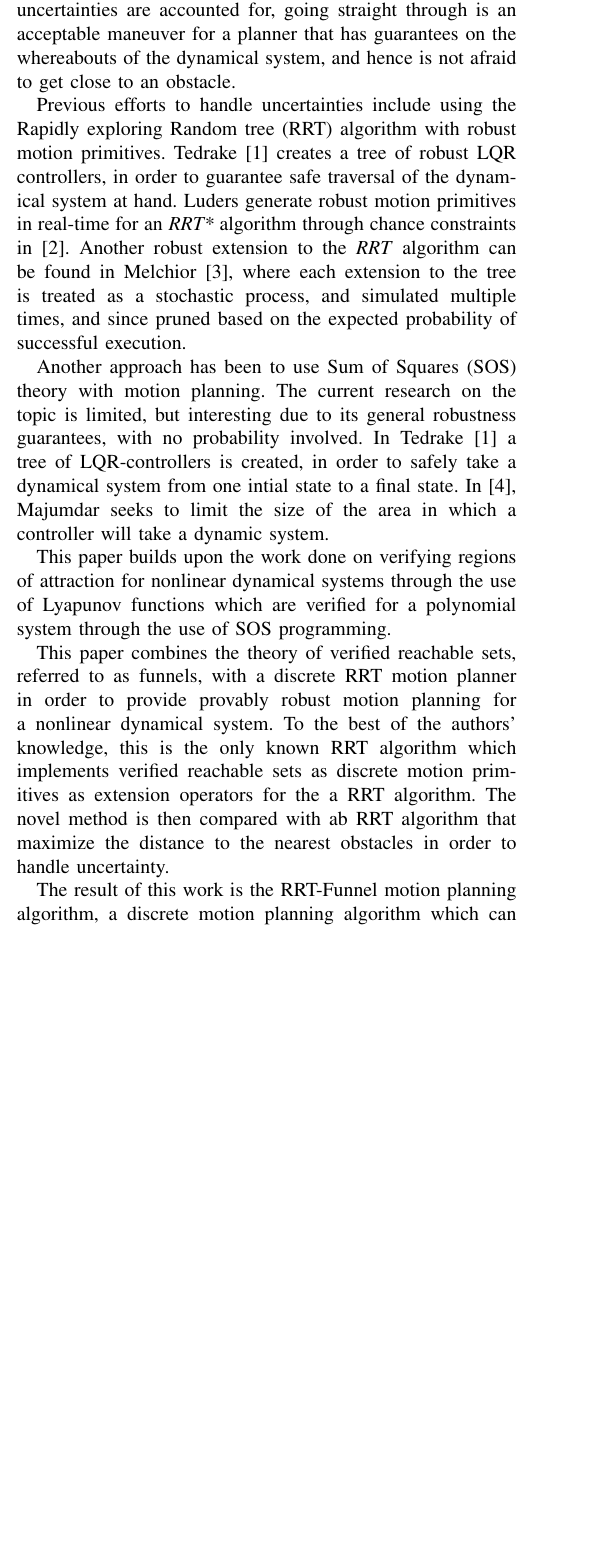
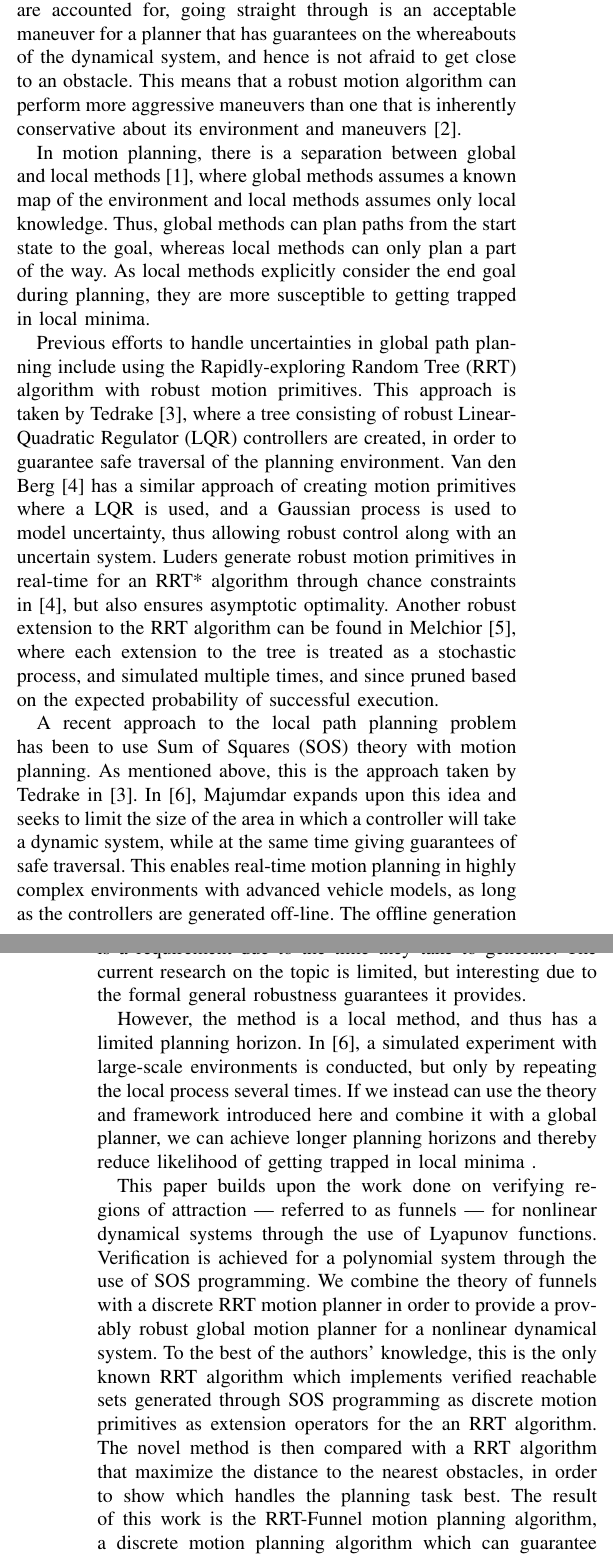
Before and after one commit to oleorhagen/article, a LaTeX paper (rrtfunnel.tex, which reads sections/PreIntro.tex): part of one column of page 1 of 8 before the commit and two parts of the columns of pages 1 and 2 of 8 after it, the two joined at a grey line, cut so that both start at the same text, the shorter picture padded with empty space. Compiled offline with pdfLaTeX.

Commit message:
Bring the introduction up to speed
Changelog: None
Signed-off-by: Ole Petter <ole.orhagen@northern.tech>

```diff
--- a/sections/PreIntro.tex
+++ b/sections/PreIntro.tex
@@ -11 +2,0 @@ and accidents may hinder the measurements and leave them with an error term.
-Thus in order for a planner to
@@ -20,4 +3,0 @@ enables the planner to employ more aggressive maneuvers, such as going through
-two obstacles that are close together, as opposed to going around the difficult
-area. If uncertainties are accounted for, going straight through is an
-acceptable maneuver for a planner that has guarantees on the whereabouts of the
-dynamical system, and hence is not afraid to get close to an obstacle.
@@ -29,51 +25,67 @@ dynamical system, and hence is not afraid to get close to an obstacle.
+together, as opposed to going around the difficult area. If uncertainties are
+accounted for, going straight through is an acceptable maneuver for a planner
+that has guarantees on the whereabouts of the dynamical system, and hence is not
+afraid to get close to an obstacle. This means that a robust motion algorithm
+can perform more aggressive maneuvers than one that is inherently conservative
+about its environment and maneuvers~\cite{singhRobustOnlineMotion2017}.
 
-% This work is a part of the broader field of planning under uncertainty. The
-% algorithms are further classified depending on classes of uncertainty they can
-% handle. That is, uncertainty in the planning environment, uncertainty in the
-% model, uncertainty in sensing, and uncertainty in the map.
-%
-% kma - Det ser ikke ut som du gpr igjennom tidligere arbeid som du beskriver over, men klassifiserer dem teer RRT og SOS
+In motion planning, there is a separation between global
+and local methods~\cite{hoyAlgorithmsCollisionfreeNavigation2015}, where global methods assumes a known
+map of the environment and local methods assumes only local
+knowledge. Thus, global methods can plan paths from the start
+state to the goal, whereas local methods can only plan a part
+of the way. As local methods explicitly consider the end goal
+during planning, they are more susceptible to getting trapped
+in local minima.
 
+Previous efforts to handle uncertainties in global path
+planning include using the Rapidly-exploring Random Tree
+(RRT) algorithm with robust motion primitives. This approach
+is taken by Tedrake~\cite{tedrakeLQRtreesFeedbackMotion2009}, where a tree consisting of robust
+Linear-Quadratic Regulator (LQR) controllers are created, in
+order to guarantee safe traversal of the planning environment.
+Van den Berg [4] has a similar approach of creating motion
+primitives where a LQR is used, and a Gaussian process
+is used to model uncertainty, thus allowing robust control
+along with an uncertain system. Luders generate robust motion
+primitives in real-time for an RRT* algorithm through chance
+constraints in~\cite{luders2013robust}, but also ensures asymptotic optimality.
+Another robust extension to the RRT algorithm can be found
+in Melchior~\cite{melchior2007particle}, where each extension to the tree is treated
+as a stochastic process, and simulated multiple times, and
+since pruned based on the expected probability of successful
+execution.
 
-%\subsubsection{RRT with Robust Motion Primitives}
-Previous efforts to handle uncertainties include using
-the Rapidly exploring Random tree (RRT) algorithm with robust motion
-primitives. Tedrake~\cite{tedrakeLQRtreesFeedbackMotion2009} creates a tree of
-robust LQR controllers, in order to guarantee safe traversal of the dynamical
-system at hand. Luders generate robust motion primitives in real-time for an
-\textit{RRT*} algorithm through chance constraints in~\cite{luders2013robust}.
-Another robust extension to the \textit{RRT} algorithm can be found in
-Melchior~\cite{melchior2007particle}, where each extension to the tree is
-treated as a stochastic process, and simulated multiple times, and since pruned
-based on the expected probability of successful execution.
+A recent approach to the local path planning problem
+has been to use Sum of Squares (SOS) theory with motion
+planning. As mentioned above, this is the approach taken by
+Tedrake in~\cite{tedrakeLQRtreesFeedbackMotion2009}. In~\cite{majumdarFunnelLibrariesRealtime2017}, Majumdar expands upon this idea and
+seeks to limit the size of the area in which a controller will take
+a dynamic system, while at the same time giving guarantees
+of safe traversal. This enables real-time motion planning in
+highly complex environments with advanced vehicle models,
+as long as the controllers are generated off-line. The offline generation is a requirement due to the time they take
+to generate. The current research on the topic is limited, but
+interesting due to the formal general robustness guarantees it
+provides.
 
+However, the method is a local method, and thus has a
+limited planning horizon. In~\cite{majumdarFunnelLibrariesRealtime2017}, a simulated experiment with
+large-scale environments is conducted, but only by repeating
+the local process several times. If we instead can use the theory
+and framework introduced here and combine it with a global
+planner, we can achieve longer planning horizons and thereby
+reduce likelihood of getting trapped in local minima .
 
-%\subsubsection{SOS and Robust Motion Planning}
-
-Another approach has been to use
-Sum of Squares (SOS) theory with motion
-planning. The current research on the topic is limited, but interesting due to its general robustness
-guarantees, with no probability involved. In
-Tedrake~\cite{tedrakeLQRtreesFeedbackMotion2009} a tree of LQR-controllers is
-created, in order to safely take a dynamical system from one intial state to a
-final state. In~\cite{majumdarFunnelLibrariesRealtime2017}, Majumdar seeks to
-limit the size of the area in which a controller will take a dynamic system.
-
-
-This paper builds upon the work done on verifying regions of attraction for
-nonlinear dynamical systems through the use of Lyapunov functions which are
-verified for a polynomial system through the use of SOS programming.
-
-%\subsection{Contributions}
-
-This paper combines the theory of verified reachable sets, referred to as
-funnels, with a discrete RRT motion planner in order to provide provably robust
-motion planning for a nonlinear dynamical system. To the best of the authors'
-knowledge, this is the only known RRT algorithm which implements verified
-reachable sets as discrete motion primitives as extension operators for the a
-RRT algorithm. The novel method is then compared with ab RRT algorithm that maximize the distance to the nearest obstacles in order to handle uncertainty.
-
-The result of this work is the RRT-Funnel motion planning algorithm, a discrete
-motion planning algorithm which can guarantee safe passage through an obstacle
-space, given the assumption that the uncertainty in the system is bounded. The
-funnel definitions in this paper is taken from a series of articles on
+This paper builds upon the work done on verifying regions of attraction —
+referred to as funnels — for nonlinear dynamical systems through the use of
+Lyapunov functions. Verification is achieved for a polynomial system through the
+use of SOS programming. We combine the theory of funnels with a discrete RRT
+motion planner in order to provide a provably robust global motion planner for a
+nonlinear dynamical system. To the best of the authors’ knowledge, this is the
+only known RRT algorithm which implements verified reachable sets generated
+through SOS programming as discrete motion primitives as extension operators for
+the an RRT algorithm. The novel method is then compared with a RRT algorithm
+that maximize the distance to the nearest obstacles, in order to show which
+handles the planning task best. The result of this work is the RRT-Funnel motion
+planning algorithm, a discrete motion planning algorithm which can guarantee
```
Also changed, not shown: rrtfunnel.tex (+4 -3 lines), sections/Method.tex (+1 -1 lines), sections/PreIntro.tex (42 more changed lines), 1 other file.
